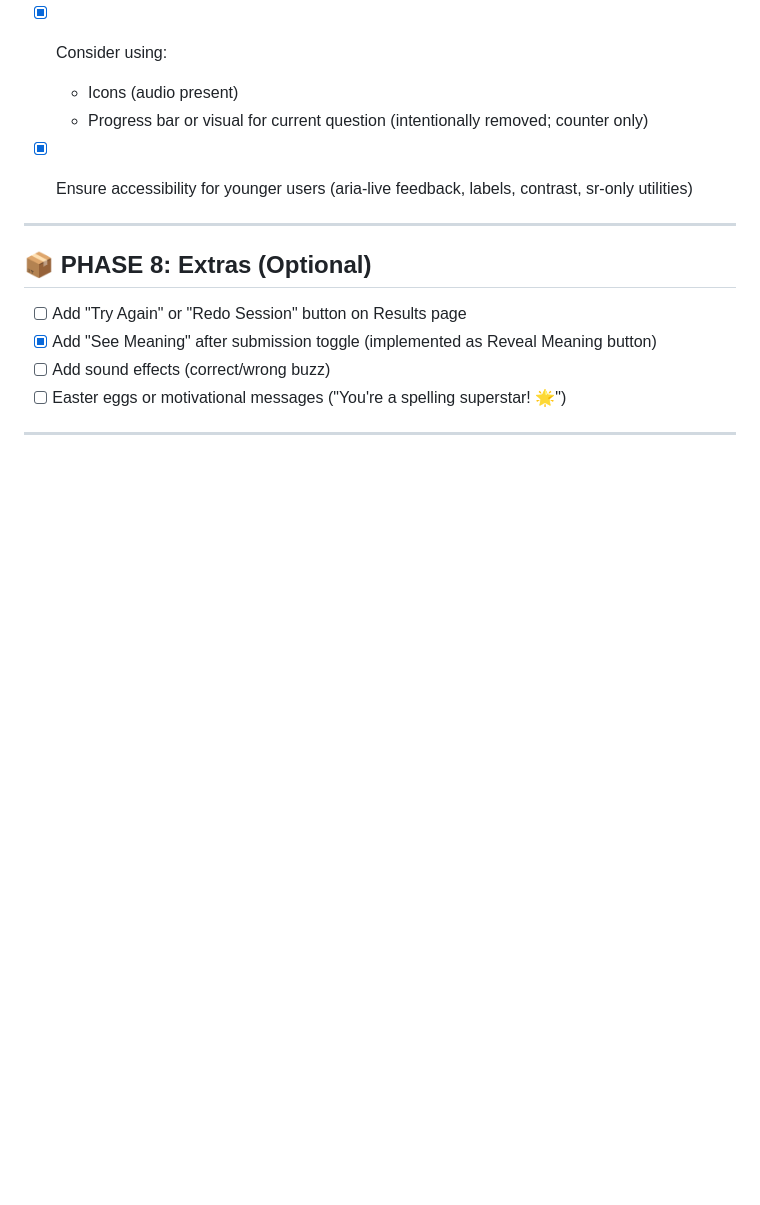
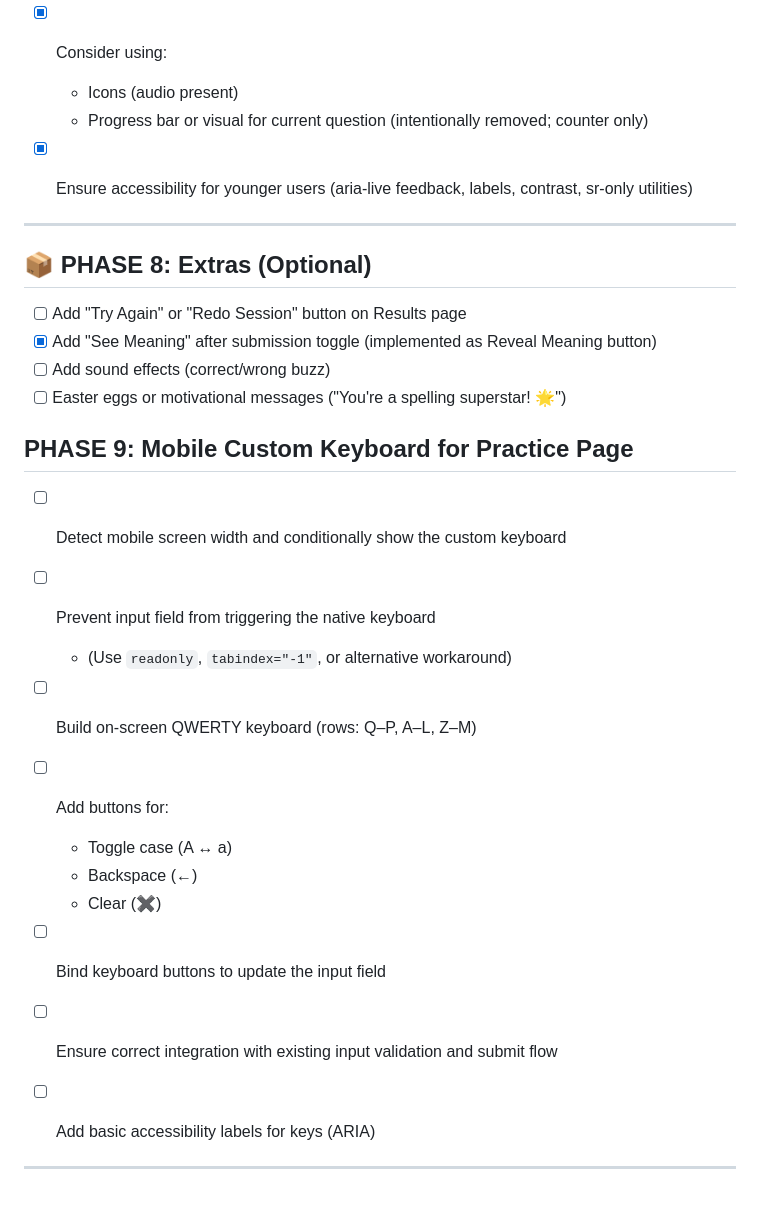
Before and after one commit to keycache/spell-bound, a Markdown page: TASKS.md, the part around the change. Rendered like a GitHub page; blank space fills up the shorter version.

Commit message:
added PHASE 9

```diff
--- a/TASKS.md
+++ b/TASKS.md
@@ -147,4 +147,20 @@ Status: [x] Created `/scripts`, `/styles`, `/pages` (data & assets already prese
 * [ ] Add sound effects (correct/wrong buzz)
 * [ ] Easter eggs or motivational messages ("You're a spelling superstar! 🌟")
 
+## PHASE 9: Mobile Custom Keyboard for Practice Page
+* [ ] Detect mobile screen width and conditionally show the custom keyboard
+* [ ] Prevent input field from triggering the native keyboard
+
+  * (Use `readonly`, `tabindex="-1"`, or alternative workaround)
+* [ ] Build on-screen QWERTY keyboard (rows: Q–P, A–L, Z–M)
+* [ ] Add buttons for:
+
+  * Toggle case (A ↔ a)
+  * Backspace (←)
+  * Clear (✖)
+* [ ] Bind keyboard buttons to update the input field
+* [ ] Ensure correct integration with existing input validation and submit flow
+* [ ] Add basic accessibility labels for keys (ARIA)
+
+
 ---
```
